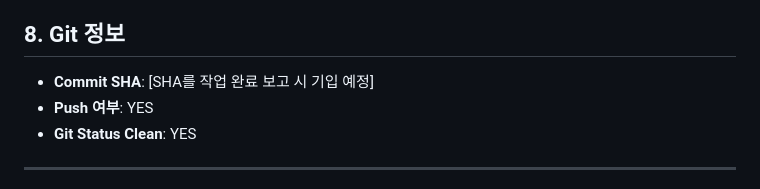
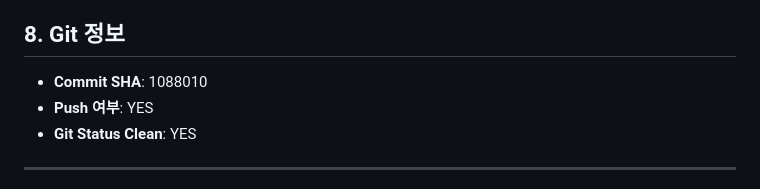
Before and after one commit to jbak2588/mozzy2, a Markdown page: docs/qa/P4-M02_Job_Boost_Payment_Intent_Report.md, the part around the change. Rendered like a GitHub page.

Commit message:
docs: finalize P4-M02 SHA in report

```diff
--- a/docs/qa/P4-M02_Job_Boost_Payment_Intent_Report.md
+++ b/docs/qa/P4-M02_Job_Boost_Payment_Intent_Report.md
@@ -75,7 +75,7 @@ Jobs 도메인의 첫 수익화 기능인 "Job Boost"의 결제 생성 흐름을
 - **P4-M04 Boost Activation**: `paid` 상태가 확인된 후 실제 `job_posts` 문서에 부스트 필드를 업데이트하여 상단 노출을 활성화하는 로직.
 
 ## 8. Git 정보
-- **Commit SHA**: [SHA를 작업 완료 보고 시 기입 예정]
+- **Commit SHA**: 1088010
 - **Push 여부**: YES
 - **Git Status Clean**: YES
 
```
